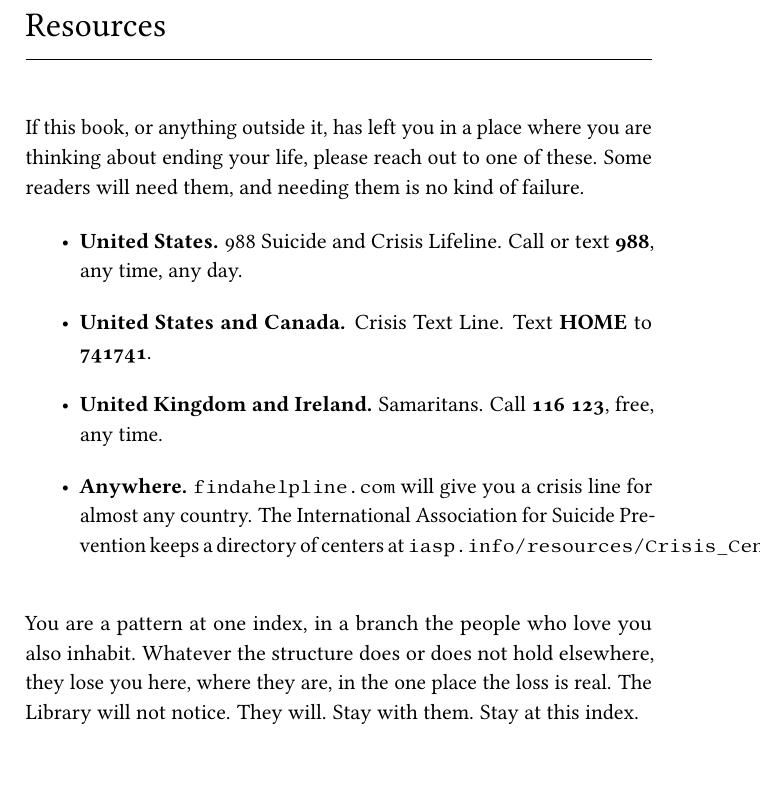
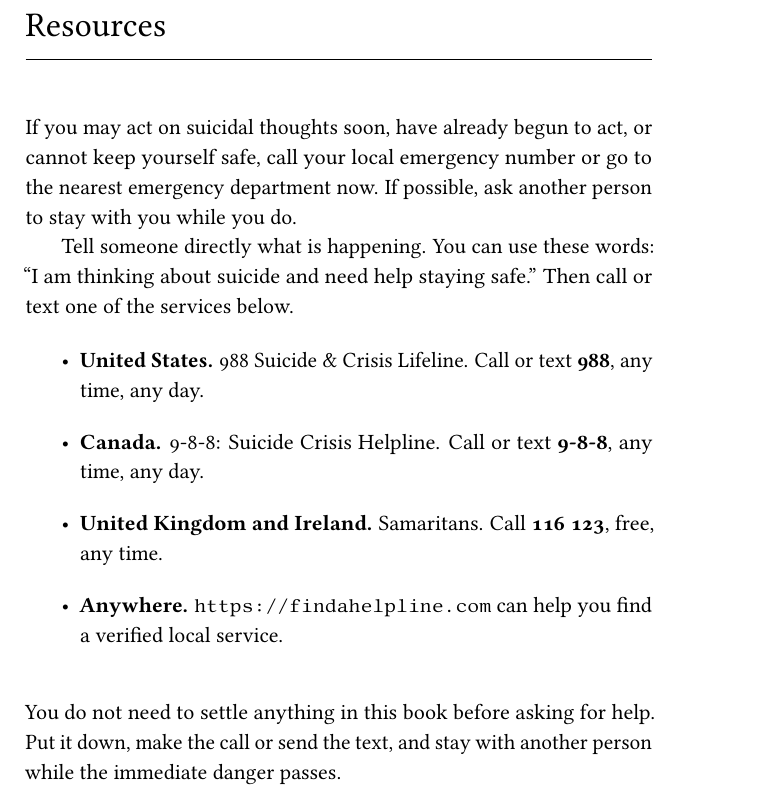
Before and after one commit to queelius/the-library-description, a LaTeX thesis (the-library.tex, which reads chapters/97_resources.tex): part of page 125 of 134, cut so that both start at the same text. Compiled offline with pdfLaTeX.

Commit message:
fix(safety): rebuild Resources with immediate-danger routing
Emergency number and emergency department first, a direct disclosure script, current 988 / 9-8-8 / Samaritans / Find A Helpline contacts, and an unconditional, non-metaphysical close (removes the love-contingent and pattern/branch language flagged as blocker B4).

Provenance: produced 2026-07-15 by the Worldsmith release-gate review and revision (repository-local Codex port, worldsmith 0.13.2); left uncommitted and committed as-is on 2026-10-18.

Co-Authored-By: Claude Opus 5.5 <noreply@anthropic.com>
Claude-Session: https://claude.ai/code/session_01Cc8BgSCkB5PVn17xeaZi4x

```diff
--- a/chapters/97_resources.tex
+++ b/chapters/97_resources.tex
@@ -2,16 +2,18 @@
 \addcontentsline{toc}{chapter}{\protect\numberline{}Resources}
 \markboth{RESOURCES}{RESOURCES}
 
-If this book, or anything outside it, has left you in a place where you are thinking about ending your life, please reach out to one of these. Some readers will need them, and needing them is no kind of failure.
+If you may act on suicidal thoughts soon, have already begun to act, or cannot keep yourself safe, call your local emergency number or go to the nearest emergency department now. If possible, ask another person to stay with you while you do.
+
+Tell someone directly what is happening. You can use these words: ``I am thinking about suicide and need help staying safe.'' Then call or text one of the services below.
 
 \begin{itemize}
 \setlength{\itemsep}{0.6em}
-\item \textbf{United States.} 988 Suicide and Crisis Lifeline. Call or text \textbf{988}, any time, any day.
-\item \textbf{United States and Canada.} Crisis Text Line. Text \textbf{HOME} to \textbf{741741}.
+\item \textbf{United States.} 988 Suicide \& Crisis Lifeline. Call or text \textbf{988}, any time, any day.
+\item \textbf{Canada.} 9-8-8: Suicide Crisis Helpline. Call or text \textbf{9-8-8}, any time, any day.
 \item \textbf{United Kingdom and Ireland.} Samaritans. Call \textbf{116 123}, free, any time.
-\item \textbf{Anywhere.} \texttt{findahelpline.com} will give you a crisis line for almost any country. The International Association for Suicide Prevention keeps a directory of centers at \texttt{iasp.info/resources/Crisis\_Centres}.
+\item \textbf{Anywhere.} \url{https://findahelpline.com} can help you find a verified local service.
 \end{itemize}
 
 \bigskip
 
-\noindent You are a pattern at one index, in a branch the people who love you also inhabit. Whatever the structure does or does not hold elsewhere, they lose you here, where they are, in the one place the loss is real. The Library will not notice. They will. Stay with them. Stay at this index.
+\noindent You do not need to settle anything in this book before asking for help. Put it down, make the call or send the text, and stay with another person while the immediate danger passes.
```
